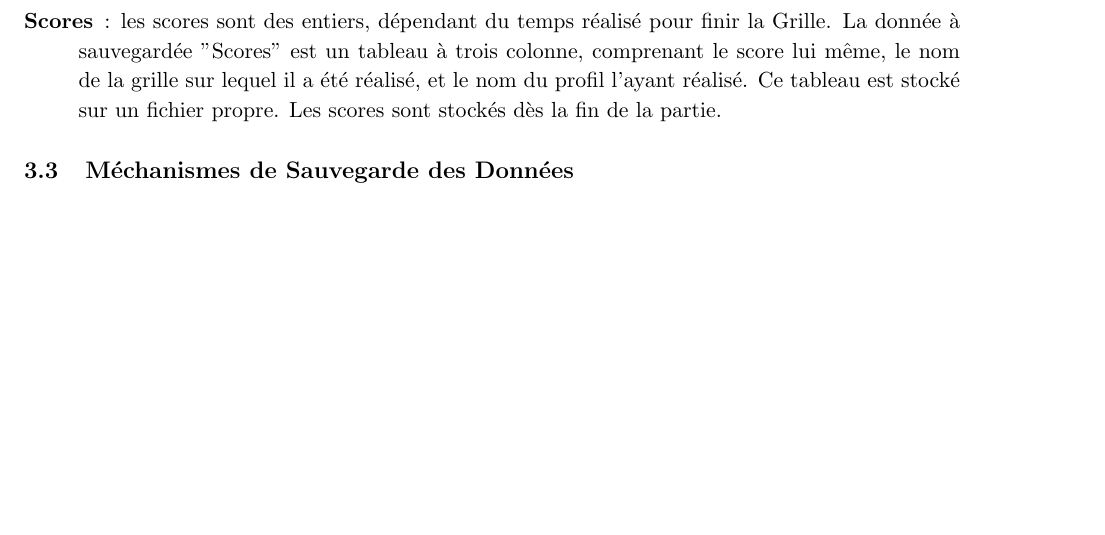
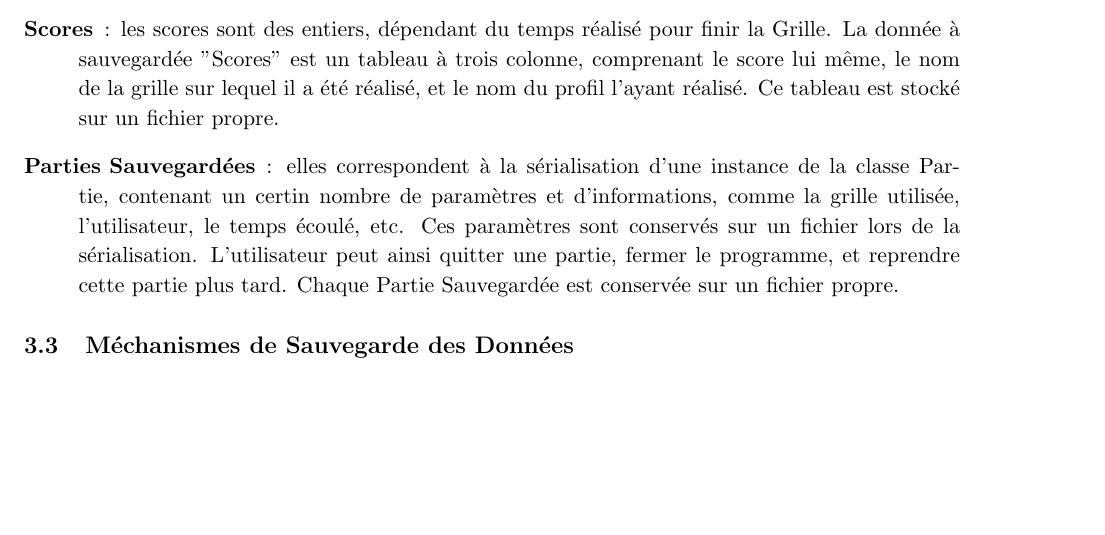
Before and after one commit to AniceK/craketeam, a LaTeX document (Documentation/DossierConception/DossierConception.tex): part of page 5 of 8, cut so that both start at the same text, the shorter picture padded with empty space. Compiled offline with pdfLaTeX.

Commit message:
version 2.03 : ajout de la description des parties sauvegardees

```diff
--- a/Documentation/DossierConception/DossierConception.tex
+++ b/Documentation/DossierConception/DossierConception.tex
@@ -174,8 +175,9 @@ L'ensemble des données sauvegardées, présentées brièvement ci-dessus, est i
     \item [Grille] : les grilles sont les supports du jeu( cf Cahier des Charges 3.1.1). Pour permettre à plusieurs utilisateurs de jouer sur une même grille, il est nécessaire de sauvegarder ces objets. Les grilles sont constituées d'un collection de case, d'un nom, attribué à la création et de divers paramètres, stockés sous formes d'entiers. Elles sont stockés dans un même fichier, les unes après les autres, à leur création, qu'elle soit manuelle ou aléatoire. Ce fichier comporte trois grilles par défaut.
         % Le stockage peut également se faire autrement, surtout si nous souhaitons proposer aux joueurs de jouer à leurs propres grilles de préférence. Cela peut donc se faire dans un tableau à deux colonnes, l'une indiquant le profil créateur, l'autre contenant la grille. Un tri permettrai de faire ressortir les grilles du profil pour les lui proposer, avec une option "voir toutes les grilles" qui proposerai toutes les grilles. Cependant, on peut envisager que la grille comprend dans ses paramètres le profil du créateur. Le stockage alors n'aurait pas à être modifier, uniquement le comportement lors du chargement du fichier, avec l'enregistrement en mémoire vive d'un tableau pour lequel on récupèrerai le profil du créateur.
     \item [Profil] : Les profils sont les noms que choisissent les utilisateurs(cf Cahier des Charges 3.1.2, qui les définissent dans le jeu, et qui les lient aux grilles créées, aux parties jouées et aux scores. Un profil est constitué d'une simple chaîne de caractères, choisie par l'utilisateur à la création du profil. Cette chaîne est sérialisée à la création, dans un tableau contenant l'ensemble des profils créés, le tout stocké sur un même fichier spécifique aux profils. Ce fichier comporte un profil "par défaut".
-    \item [Scores] : les scores sont des entiers, dépendant du temps réalisé pour finir la Grille. La donnée à sauvegardée "Scores" est un tableau à trois colonne, comprenant le score lui même, le nom de la grille sur lequel il a été réalisé, et le nom du profil l'ayant réalisé. Ce tableau est stocké sur un fichier propre. Les scores sont stockés dès la fin de la partie.
+    \item [Scores] : les scores sont des entiers, dépendant du temps réalisé pour finir la Grille. La donnée à sauvegardée "Scores" est un tableau à trois colonne, comprenant le score lui même, le nom de la grille sur lequel il a été réalisé, et le nom du profil l'ayant réalisé. Ce tableau est stocké sur un fichier propre.
         % Peut-être faudra il prévoir plusieurs tableaux, en fonction des différents modes (une colonne indiquant le nombre grille d'affilée en Mode Aventure, etc).
+    \item [Parties Sauvegardées] : elles correspondent à la sérialisation d'une instance de la classe Partie, contenant un certin nombre de paramètres et d'informations, comme la grille utilisée, l'utilisateur, le temps écoulé, etc. Ces paramètres sont conservés sur un fichier lors de la sérialisation. L'utilisateur peut ainsi quitter une partie, fermer le programme, et reprendre cette partie plus tard. Chaque Partie Sauvegardée est conservée sur un fichier propre.
 \end{description}
 
 \subsection{Méchanismes de Sauvegarde des Données}
```
Also changed, not shown: Documentation/DossierConception/DossierConception.tex (5 more changed lines).
